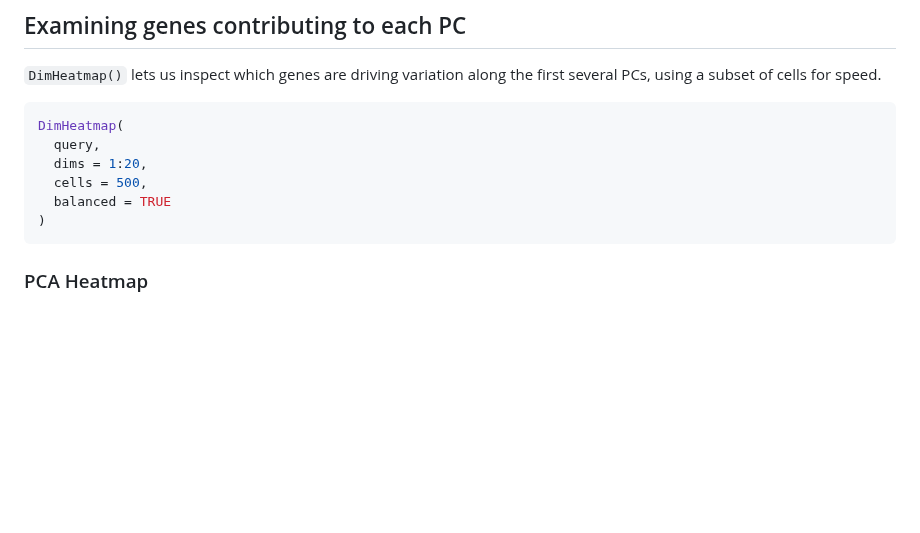
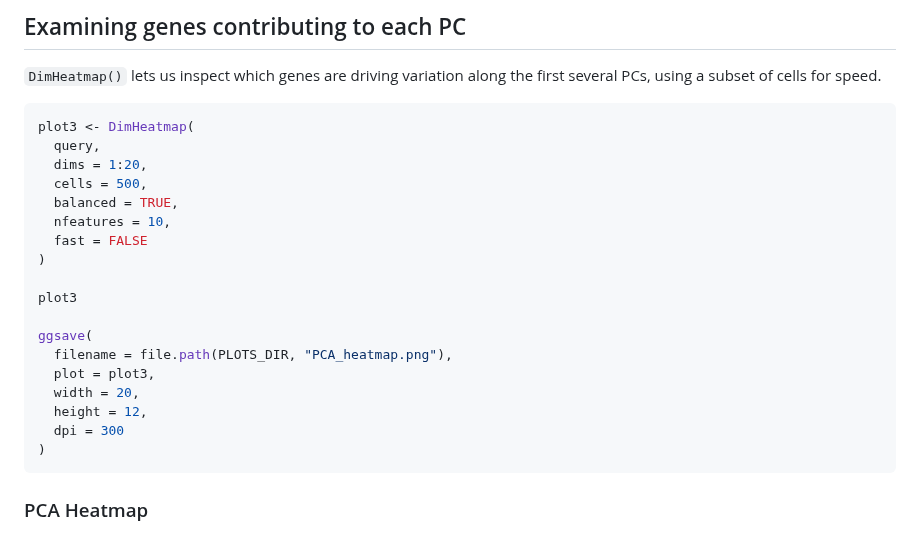
Before and after one commit to hockmanlab/SANS_2026, a Markdown page: 2_Seurat/2.5_PCA.md, the part around the change. GitHub-like rendering; blank space fills up the shorter version.

````diff
--- a/2_Seurat/2.5_PCA.md
+++ b/2_Seurat/2.5_PCA.md
@@ -65,11 +65,23 @@ query <- RunPCA(
 `DimHeatmap()` lets us inspect which genes are driving variation along the first several PCs, using a subset of cells for speed.
 
 ```r
-DimHeatmap(
+plot3 <- DimHeatmap(
   query,
   dims = 1:20,
   cells = 500,
-  balanced = TRUE
+  balanced = TRUE,
+  nfeatures = 10,
+  fast = FALSE
+)
+
+plot3
+
+ggsave(
+  filename = file.path(PLOTS_DIR, "PCA_heatmap.png"),
+  plot = plot3,
+  width = 20,
+  height = 12,
+  dpi = 300
 )
 ```
 
````
